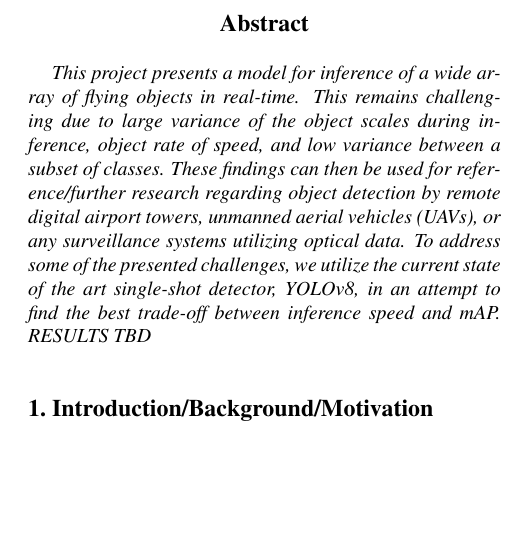
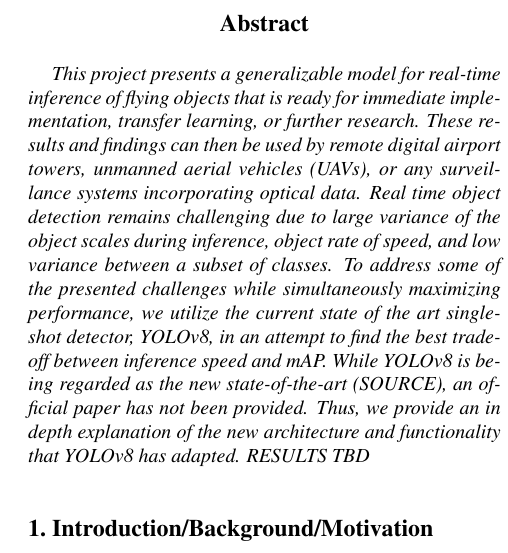
Before and after one commit to dillonreis/Real-Time-Flying-Object-Detection_with_YOLOv8, a LaTeX paper (Final Paper Draft/egpaper_for_review_final_MASTER_v1.tex): part of one column of page 1 of 8, cut so that both start at the same text, the shorter picture padded with empty space. Compiled offline with pdfLaTeX.

Commit message:
Add files via upload

```diff
--- a/Final Paper Draft/egpaper_for_review_final_MASTER_v1.tex
+++ b/Final Paper Draft/egpaper_for_review_final_MASTER_v1.tex
@@ -47,12 +47,8 @@
 
 %%%%%%%%% ABSTRACT
 \begin{abstract}
-   This project presents a model for inference of a wide array of flying objects in real-time.
-   This remains challenging due to large variance of the object scales during inference, object rate of speed,
-   and low variance between a subset of classes. These findings can then be used for reference/further research
-   regarding object detection by remote digital airport towers, unmanned aerial vehicles (UAVs), or any surveillance
-   systems utilizing optical data. To address some of the presented challenges, we utilize the current state of the art
-   single-shot detector, YOLOv8, in an attempt to find the best trade-off between inference speed and mAP. RESULTS TBD
+   This project presents a generalizable model for real-time inference of flying objects that is ready for immediate implementation, transfer learning, or further research. These results and findings can then be used by remote digital airport towers, unmanned aerial vehicles (UAVs), or any surveillance systems incorporating optical data. Real time object detection remains challenging due to large variance of the object scales during inference, object rate of speed,
+   and low variance between a subset of classes. To address some of the presented challenges while simultaneously maximizing performance, we utilize the current state of the art single-shot detector, YOLOv8, in an attempt to find the best trade-off between inference speed and mAP. While YOLOv8 is being regarded as the new state-of-the-art (SOURCE), an official paper has not been provided. Thus, we provide an in depth explanation of the new architecture and functionality that YOLOv8 has adapted. RESULTS TBD
 \end{abstract}
 
 %%%%%%%%% BODY TEXT
```
